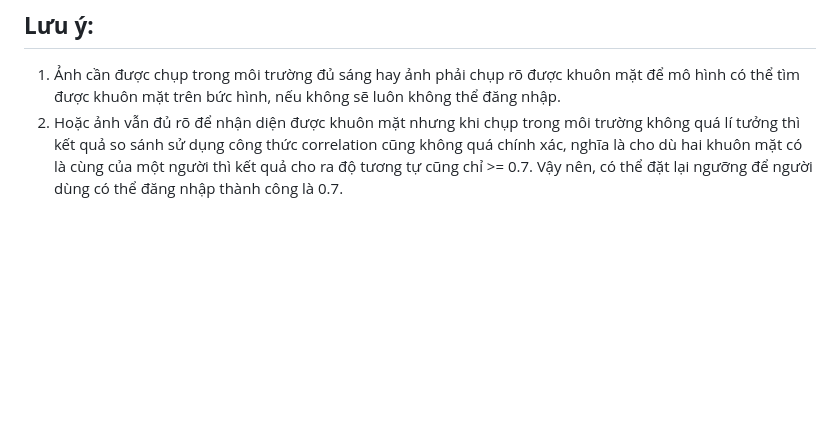
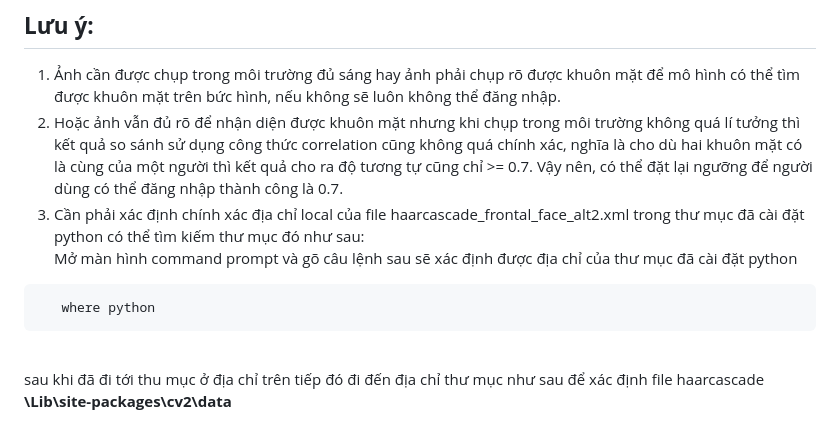
Before and after one commit to johnyjohn0311/face-recognition-login, a Markdown page: README.md, the part around the change. Rendered like a GitHub page; blank space fills up the shorter version.

````diff
--- a/README.md
+++ b/README.md
@@ -43,3 +43,8 @@
 ## **Lưu ý:**
 1) Ảnh cần được chụp trong môi trường đủ sáng hay ảnh phải chụp rõ được khuôn mặt để mô hình có thể tìm được khuôn mặt trên bức hình, nếu không sẽ luôn không thể đăng nhập.
 2) Hoặc ảnh vẫn đủ rõ để nhận diện được khuôn mặt nhưng khi chụp trong môi trường không quá lí tưởng thì kết quả so sánh sử dụng công thức correlation cũng không quá chính xác, nghĩa là cho dù hai khuôn mặt có là cùng của một người thì kết quả cho ra độ tương tự cũng chỉ >= 0.7. Vậy nên, có thể đặt lại ngưỡng để người dùng có thể đăng nhập thành công là 0.7.
+3) Cần phải xác định chính xác địa chỉ local của file haarcascade_frontal_face_alt2.xml trong thư mục đã cài đặt python có thể tìm kiếm thư mục đó như sau:<br/> Mở màn hình command prompt và gõ câu lệnh sau sẽ xác định được địa chỉ của thư mục đã cài đặt python
+```python
+   where python
+```
+<br/> sau khi đã đi tới thu mục ở địa chỉ trên tiếp đó đi đến địa chỉ thư mục như sau để xác định file haarcascade **\Lib\site-packages\cv2\data**
````
